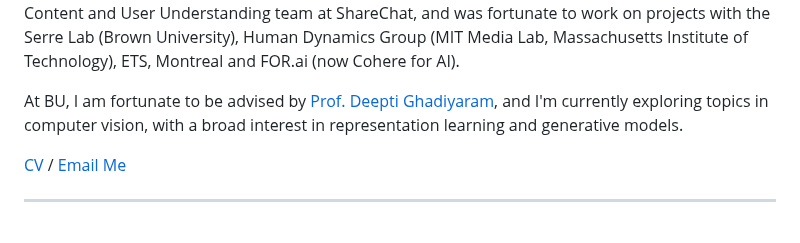
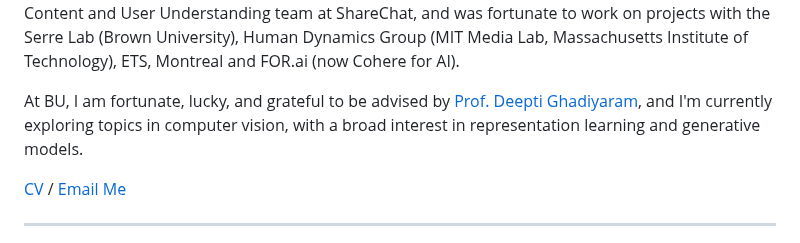
Before and after one commit to xavierohan/xavierohan.github.io, a Markdown page: src/pages/index.md, the part around the change. Rendered like a GitHub page.

```diff
--- a/src/pages/index.md
+++ b/src/pages/index.md
@@ -18,7 +18,7 @@ socials:
 
 👋 Hi! I'm currently a Grad Student at [Boston University](https://www.bu.edu/cs/). I completed my undergrad at [Manipal Institute of Technology, India](https://manipal.edu/mit.html), and had developed a keen interest in all things ML during my first year and was fortunate to gain research experience along the way. Prior to joining BU, I worked with the Content and User Understanding team at ShareChat, and was fortunate to work on projects with the Serre Lab (Brown University), Human Dynamics Group (MIT Media Lab, Massachusetts Institute of Technology), ETS, Montreal and FOR.ai (now Cohere for AI).
 
-At BU, I am fortunate to be advised by [Prof. Deepti Ghadiyaram](https://deeptigp.github.io), and I'm currently exploring topics in computer vision, with a broad interest in representation learning and generative models.
+At BU, I am fortunate, lucky, and grateful to be advised by [Prof. Deepti Ghadiyaram](https://deeptigp.github.io), and I'm currently exploring topics in computer vision, with a broad interest in representation learning and generative models.
 
 <a href="/files/cv/Xavier_Thomas_CV_PhD-14.pdf" target="_blank" style="color: black;">
   <i class="fas fa-file-pdf" style="color: black;"></i> CV
```
